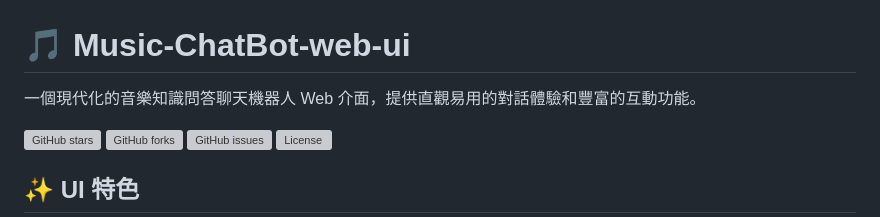
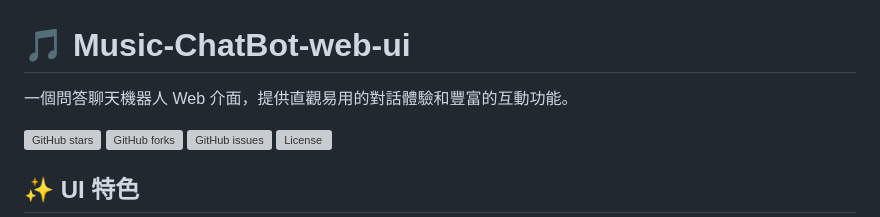
Before and after one commit to ian20040409/Music-ChatBot-web-ui, a Markdown page: README.md, the part around the change. GitHub-like rendering; grey boxes are pictures that could not be loaded.

```diff
--- a/README.md
+++ b/README.md
@@ -1,6 +1,6 @@
 # 🎵 Music-ChatBot-web-ui
 
-一個現代化的音樂知識問答聊天機器人 Web 介面，提供直觀易用的對話體驗和豐富的互動功能。
+一個問答聊天機器人 Web 介面，提供直觀易用的對話體驗和豐富的互動功能。
 
 ![GitHub stars](https://img.shields.io/github/stars/ian20040409/Music-ChatBot-web-ui)
 ![GitHub forks](https://img.shields.io/github/forks/ian20040409/Music-ChatBot-web-ui)
```
